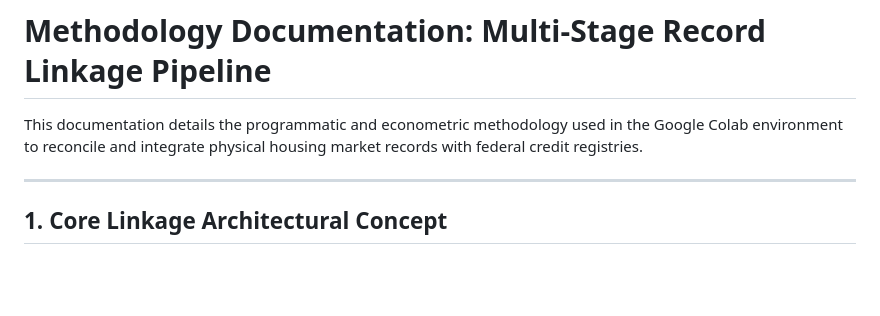
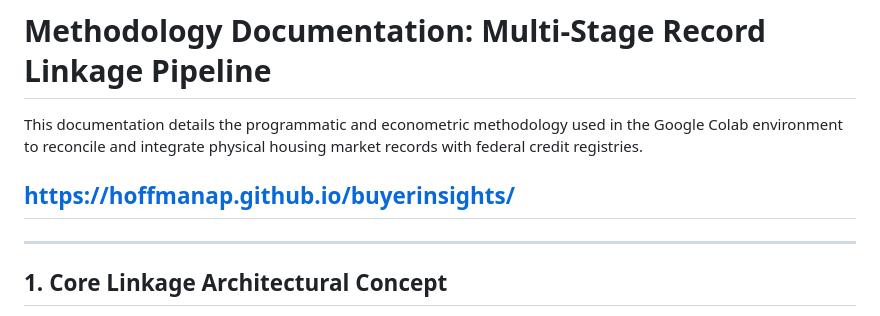
Before and after one commit to hoffmanap/buyerinsights, a Markdown page: README.md, the part around the change. Rendered like a GitHub page; blank space fills up the shorter version.

```diff
--- a/README.md
+++ b/README.md
@@ -2,6 +2,7 @@
 
 This documentation details the programmatic and econometric methodology used in the Google Colab environment to reconcile and integrate physical housing market records with federal credit registries.
 
+## https://hoffmanap.github.io/buyerinsights/
 ---
 
 ## 1. Core Linkage Architectural Concept
```
